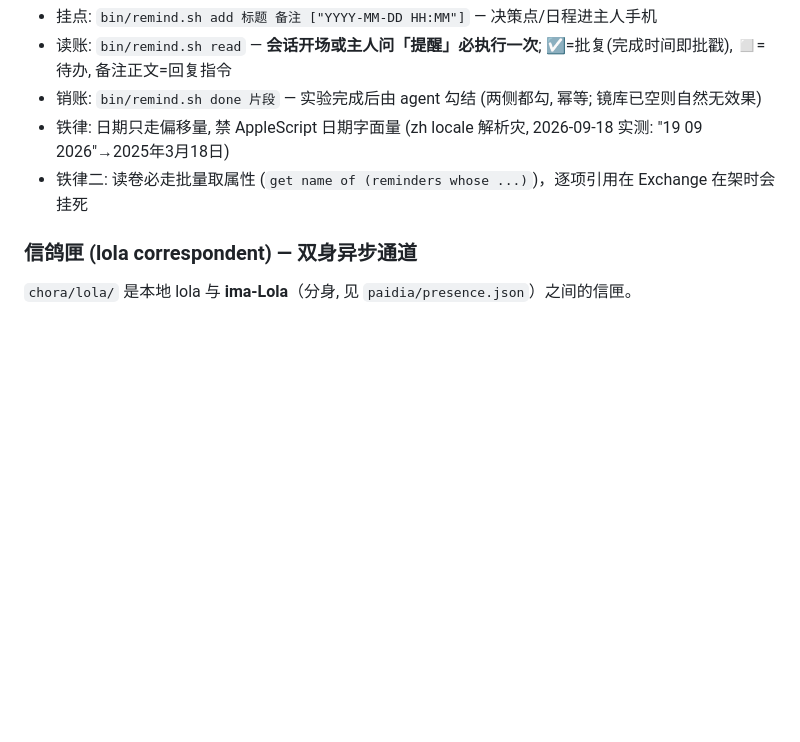
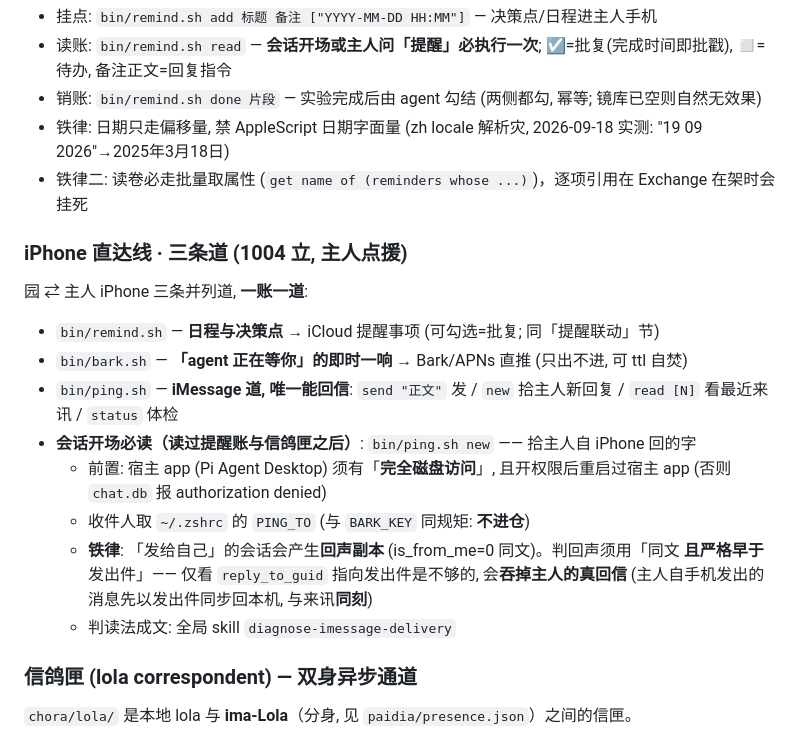
Before and after one commit to math4mad/LETHE, a Markdown page: AGENTS.md, the part around the change. GitHub-like rendering; blank space fills up the shorter version.

Commit message:
AGENTS.md: 立「iPhone 直达线 · 三条道」节, 把 bin/ping.sh new 并入会话开场三读
主人 1004 点援。开场必读次序: psyche load → 提醒账(read) → 信鸽匣(digest
+LEDGER 尾) → **ping new**(拾主人自 iPhone 的回字)。

同节刻下两条铁律:
- 前置: 宿主 app 须有「完全磁盘访问」且开权限后重启过, 否则 chat.db 报
  authorization denied
- 回声铁律: 「发给自己」的会话会产生同文回声副本 (is_from_me=0); 判回声须用
  「同文 **且严格早于** 发出件」—— 仅看 reply_to_guid 会吞掉主人真回信
  (主人自手机发出的消息先以发出件同步回本机, 与来讯同刻)

```diff
--- a/AGENTS.md
+++ b/AGENTS.md
@@ -43,6 +43,17 @@ MS To Do 镜像默认停 —— 需镜像时显式 `MIRROR=1 bin/remind.sh add .
 - 铁律二: 读卷必走批量取属性 (`get name of (reminders whose ...)`)，逐项引用在 Exchange 在架时会挂死
 
 
+### iPhone 直达线 · 三条道 (1004 立, 主人点援)
+园 ⇄ 主人 iPhone 三条并列道, **一账一道**:
+- `bin/remind.sh` — **日程与决策点** → iCloud 提醒事项 (可勾选=批复; 同「提醒联动」节)
+- `bin/bark.sh`  — **「agent 正在等你」的即时一响** → Bark/APNs 直推 (只出不进, 可 ttl 自焚)
+- `bin/ping.sh`  — **iMessage 道, 唯一能回信**: `send "正文"` 发 / `new` 拾主人新回复 / `read [N]` 看最近来讯 / `status` 体检
+- **会话开场必读（读过提醒账与信鸽匣之后）**: `bin/ping.sh new` —— 拾主人自 iPhone 回的字
+  - 前置: 宿主 app (Pi Agent Desktop) 须有「**完全磁盘访问**」, 且开权限后重启过宿主 app (否则 `chat.db` 报 authorization denied)
+  - 收件人取 `~/.zshrc` 的 `PING_TO` (与 `BARK_KEY` 同规矩: **不进仓**)
+  - **铁律**: 「发给自己」的会话会产生**回声副本** (is_from_me=0 同文)。判回声须用「同文 **且严格早于** 发出件」—— 仅看 `reply_to_guid` 指向发出件是不够的, 会**吞掉主人的真回信** (主人自手机发出的消息先以发出件同步回本机, 与来讯**同刻**)
+  - 判读法成文: 全局 skill `diagnose-imessage-delivery`
+
 ### 信鸽匣 (lola correspondent) — 双身异步通道
 `chora/lola/` 是本地 lola 与 **ima-Lola**（分身, 见 `paidia/presence.json`）之间的信匣。
 - 写面: `inbox.md`(对岸来) / `outbox.md`(本地去) / `LEDGER.md`(台账, append-only＋sha)
```
